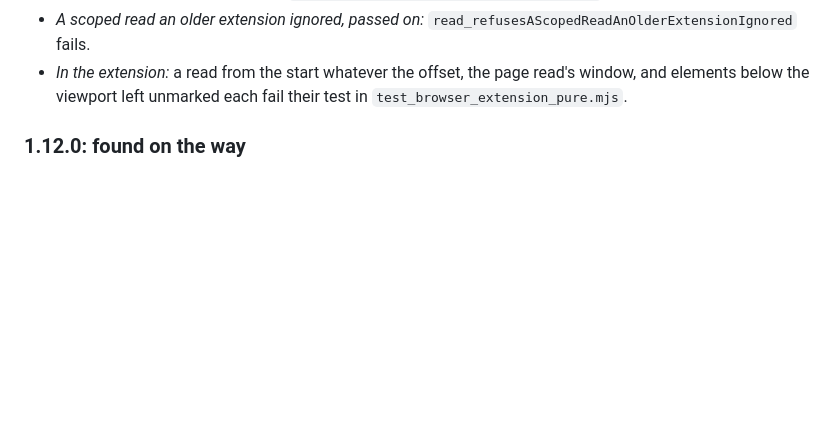
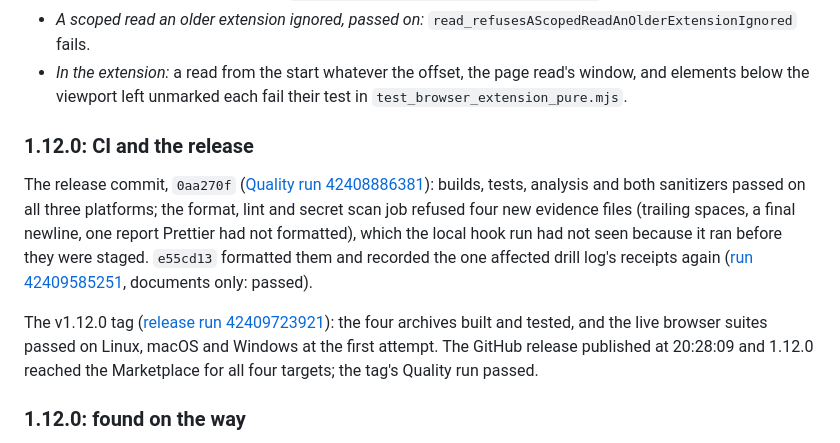
Before and after one commit to RandyNorthrup/chrome-control-mcp, a Markdown page: docs/VERIFICATION.md, the part around the change. Drawn GitHub-style; blank space fills up the shorter version.

Commit message:
Record 1.12.0's CI and release
The release commit's code jobs passed on all three platforms; its format job refused four unformatted evidence files, fixed in e55cd13. The tag's live suites passed on every platform at the first attempt, and 1.12.0 published to GitHub and the Marketplace.

Co-Authored-By: Claude Opus 5.5 <noreply@anthropic.com>

```diff
--- a/docs/VERIFICATION.md
+++ b/docs/VERIFICATION.md
@@ -66,6 +66,21 @@ reason, then the copy restored byte for byte and the check green again (`unit-re
   `read_refusesAScopedReadAnOlderExtensionIgnored` fails.
 - _In the extension:_ a read from the start whatever the offset, the page read's window, and elements
   below the viewport left unmarked each fail their test in `test_browser_extension_pure.mjs`.
+
+### 1.12.0: CI and the release
+
+The release commit, `0aa270f` ([Quality run 42408886381](https://github.com/RandyNorthrup/chrome-control-mcp/actions/runs/42408886381)):
+builds, tests, analysis and both sanitizers passed on all three platforms; the format, lint and
+secret scan job refused four new evidence files (trailing spaces, a final newline, one report
+Prettier had not formatted), which the local hook run had not seen because it ran before they were
+staged. `e55cd13` formatted them and recorded the one affected drill log's receipts again
+([run 42409585251](https://github.com/RandyNorthrup/chrome-control-mcp/actions/runs/42409585251),
+documents only: passed).
+
+The v1.12.0 tag ([release run 42409723921](https://github.com/RandyNorthrup/chrome-control-mcp/actions/runs/42409723921)):
+the four archives built and tested, and the live browser suites passed on Linux, macOS and Windows at
+the first attempt. The GitHub release published at 20:28:09 and 1.12.0 reached the Marketplace for all
+four targets; the tag's Quality run passed.
 
 ### 1.12.0: found on the way
 
```
